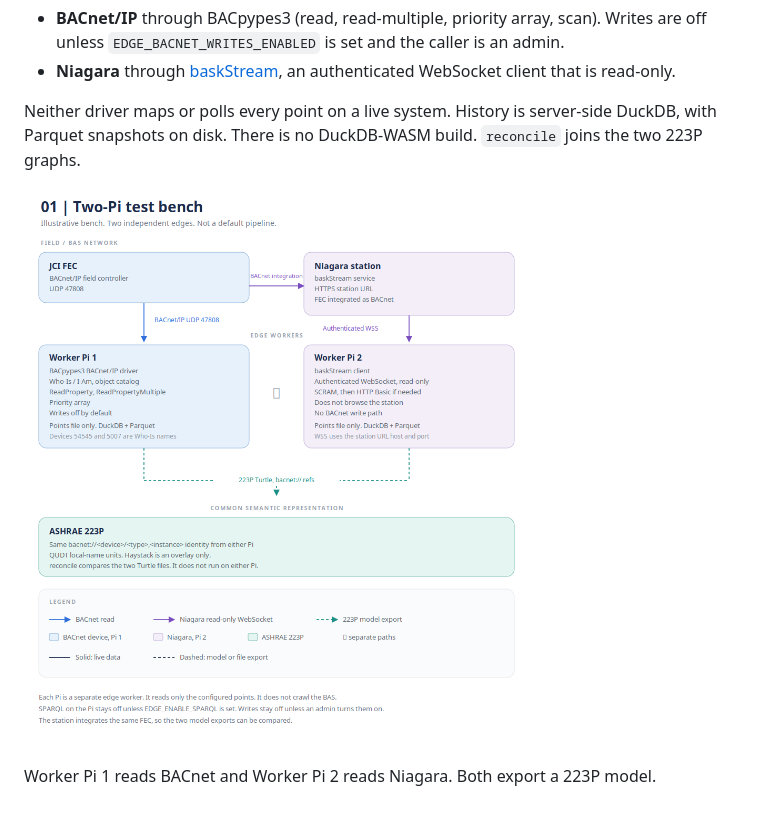
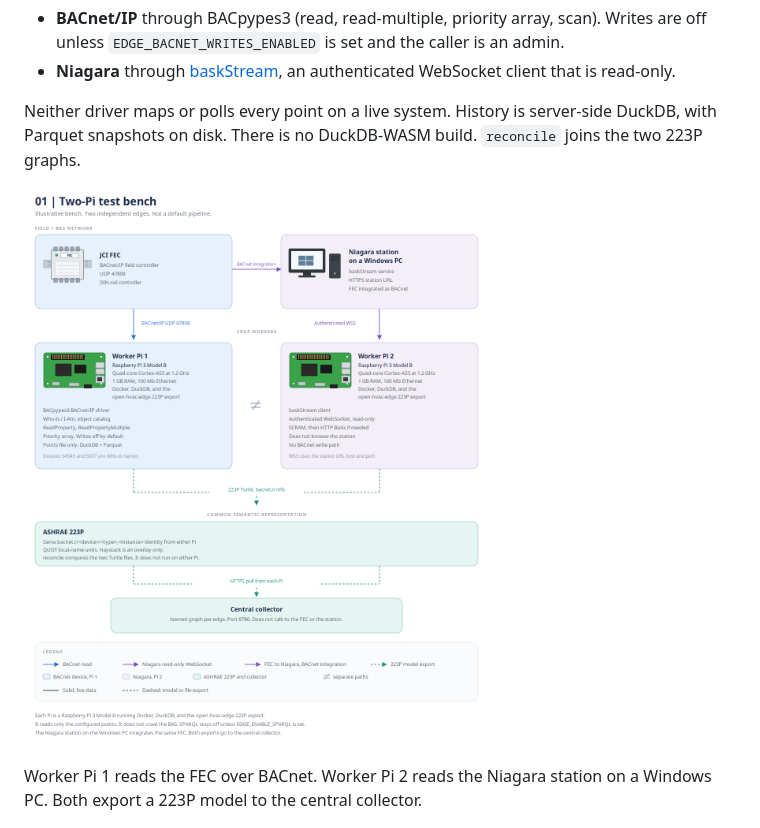
Before and after one commit to bbartling/bask-223p, a Markdown page: README.md, the part around the change. Rendered like a GitHub page; pictures changed too: docs/architecture/test-bench.png.

Commit message:
Draw the FEC, Pi 3 boards, and Niagara PC on the bench diagram.
The bench picture now uses a DIN-rail controller, green Pi boards with the Model B spec, and a Windows PC for the Niagara station. Both exports still feed the central collector.

Co-authored-by: Ben Bartling <ben.bartling@gmail.com>

```diff
--- a/README.md
+++ b/README.md
@@ -9,7 +9,7 @@ Neither driver maps or polls every point on a live system. History is server-sid
 
 ![01 | Two-Pi test bench](docs/architecture/test-bench.png)
 
-Worker Pi 1 reads BACnet and Worker Pi 2 reads Niagara. Both export a 223P model.
+Worker Pi 1 reads the FEC over BACnet. Worker Pi 2 reads the Niagara station on a Windows PC. Both export a 223P model to the central collector.
 
 ![02 | Campus-scale edge architecture](docs/architecture/campus.png)
 
```
Also changed, not shown: 1 other file.
